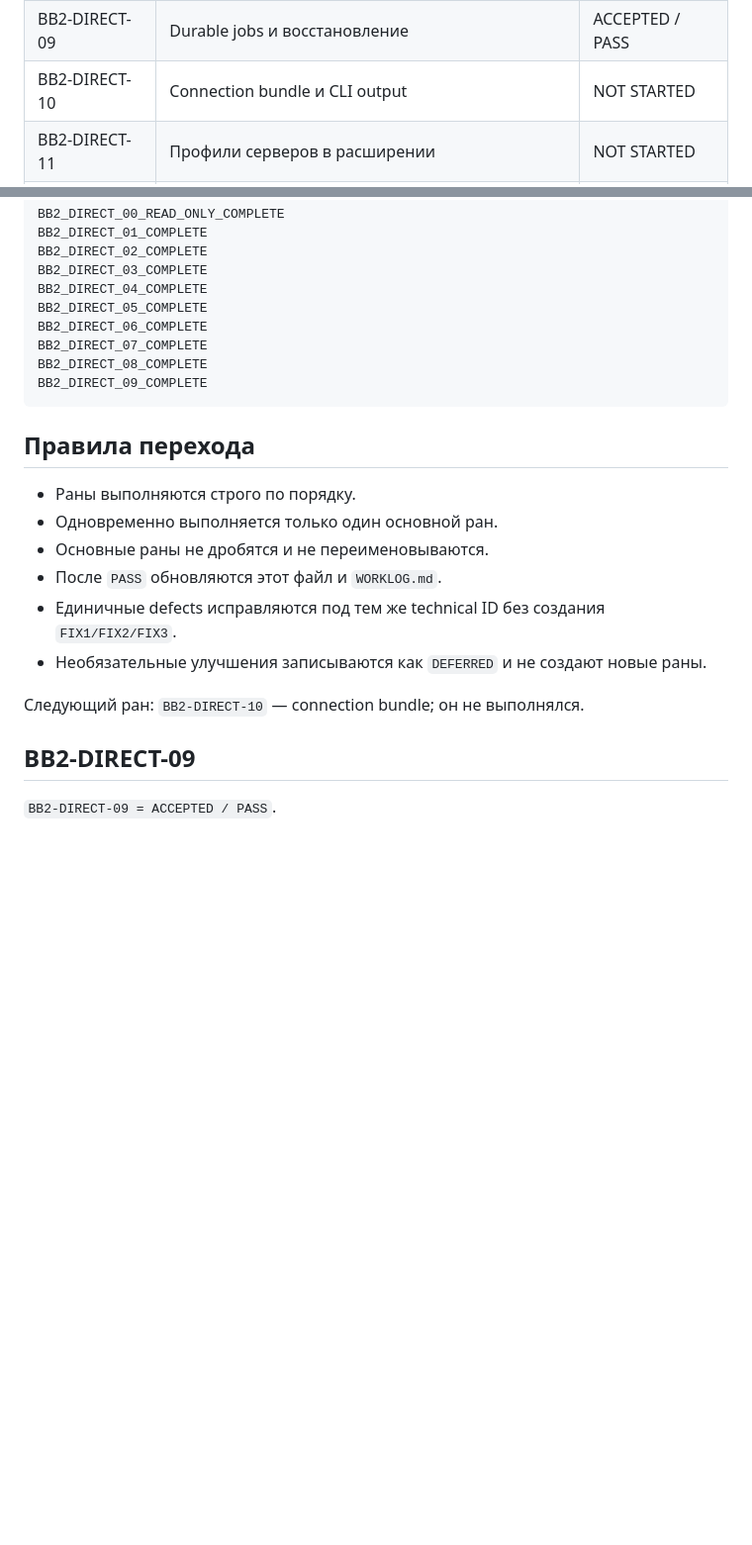
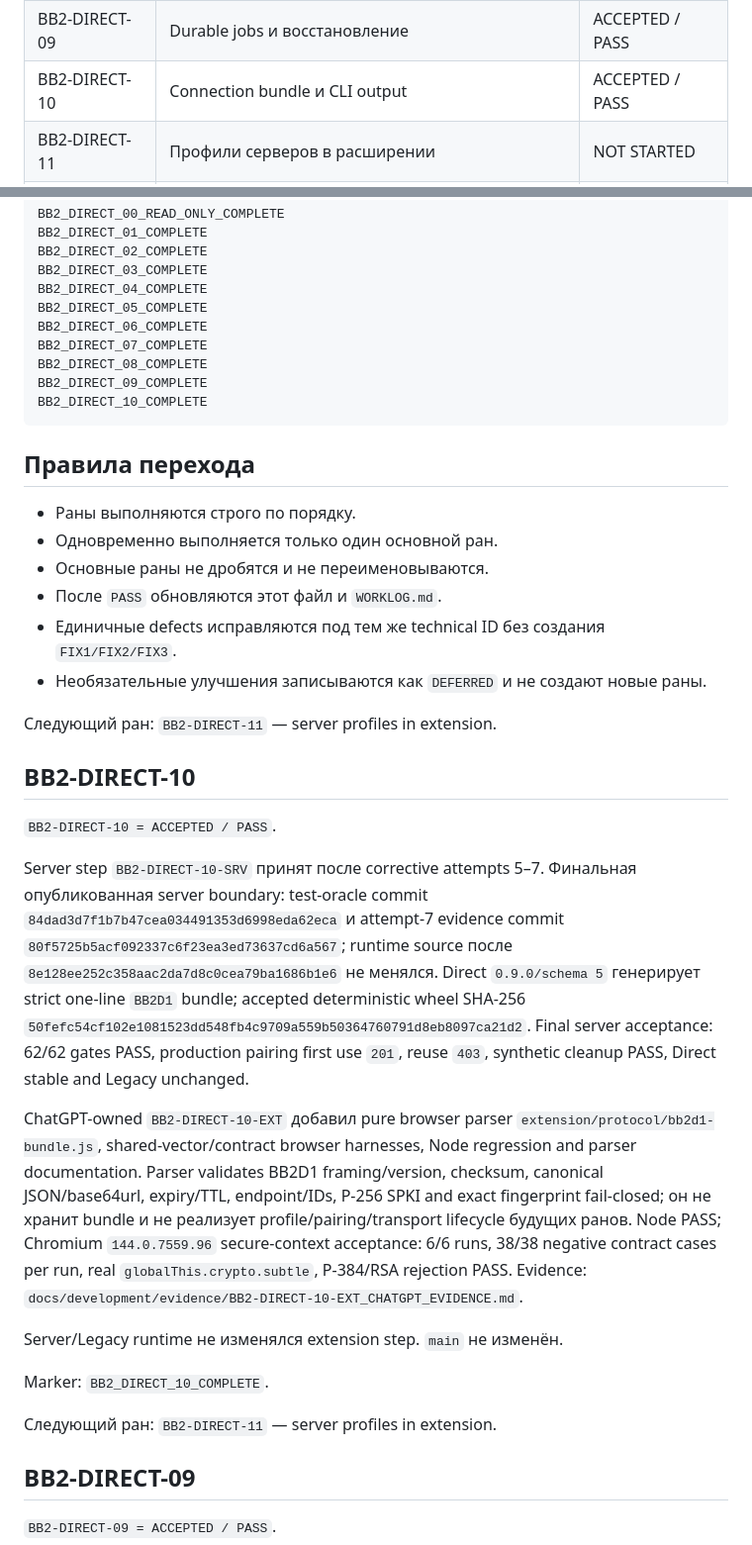
Before and after one commit to MaksimUnimax/bridgeService, a Markdown page: docs/development/RUN_STATUS.md, 2 parts joined by grey strips. Shown at 99% size. Drawn GitHub-style; blank space fills up the shorter version.

Commit message:
BB2-DIRECT-10: close run status after server and extension acceptance

````diff
--- a/docs/development/RUN_STATUS.md
+++ b/docs/development/RUN_STATUS.md
@@ -14,7 +14,7 @@
 | BB2-DIRECT-07 | Защищённый прикладной протокол | ACCEPTED / PASS |
 | BB2-DIRECT-08 | Совместимый task/report API | ACCEPTED / PASS |
 | BB2-DIRECT-09 | Durable jobs и восстановление | ACCEPTED / PASS |
-| BB2-DIRECT-10 | Connection bundle и CLI output | NOT STARTED |
+| BB2-DIRECT-10 | Connection bundle и CLI output | ACCEPTED / PASS |
 | BB2-DIRECT-11 | Профили серверов в расширении | NOT STARTED |
 | BB2-DIRECT-12 | Direct transport adapter расширения | NOT STARTED |
 | BB2-DIRECT-13 | Изоляция диалогов и нескольких серверов | NOT STARTED |
@@ -37,6 +37,7 @@ BB2_DIRECT_06_COMPLETE
 BB2_DIRECT_07_COMPLETE
 BB2_DIRECT_08_COMPLETE
 BB2_DIRECT_09_COMPLETE
+BB2_DIRECT_10_COMPLETE
 ```
 
 ## Правила перехода
@@ -48,7 +49,21 @@ BB2_DIRECT_09_COMPLETE
 - Единичные defects исправляются под тем же technical ID без создания `FIX1/FIX2/FIX3`.
 - Необязательные улучшения записываются как `DEFERRED` и не создают новые раны.
 
-Следующий ран: `BB2-DIRECT-10` — connection bundle; он не выполнялся.
+Следующий ран: `BB2-DIRECT-11` — server profiles in extension.
+
+## BB2-DIRECT-10
+
+`BB2-DIRECT-10 = ACCEPTED / PASS`.
+
+Server step `BB2-DIRECT-10-SRV` принят после corrective attempts 5–7. Финальная опубликованная server boundary: test-oracle commit `84dad3d7f1b7b47cea034491353d6998eda62eca` и attempt-7 evidence commit `80f5725b5acf092337c6f23ea3ed73637cd6a567`; runtime source после `8e128ee252c358aac2da7d8c0cea79ba1686b1e6` не менялся. Direct `0.9.0/schema 5` генерирует strict one-line `BB2D1` bundle; accepted deterministic wheel SHA-256 `50fefc54cf102e1081523dd548fb4c9709a559b50364760791d8eb8097ca21d2`. Final server acceptance: 62/62 gates PASS, production pairing first use `201`, reuse `403`, synthetic cleanup PASS, Direct stable and Legacy unchanged.
+
+ChatGPT-owned `BB2-DIRECT-10-EXT` добавил pure browser parser `extension/protocol/bb2d1-bundle.js`, shared-vector/contract browser harnesses, Node regression and parser documentation. Parser validates BB2D1 framing/version, checksum, canonical JSON/base64url, expiry/TTL, endpoint/IDs, P-256 SPKI and exact fingerprint fail-closed; он не хранит bundle и не реализует profile/pairing/transport lifecycle будущих ранов. Node PASS; Chromium `144.0.7559.96` secure-context acceptance: 6/6 runs, 38/38 negative contract cases per run, real `globalThis.crypto.subtle`, P-384/RSA rejection PASS. Evidence: `docs/development/evidence/BB2-DIRECT-10-EXT_CHATGPT_EVIDENCE.md`.
+
+Server/Legacy runtime не изменялся extension step. `main` не изменён.
+
+Marker: `BB2_DIRECT_10_COMPLETE`.
+
+Следующий ран: `BB2-DIRECT-11` — server profiles in extension.
 
 ## BB2-DIRECT-09
 
````
